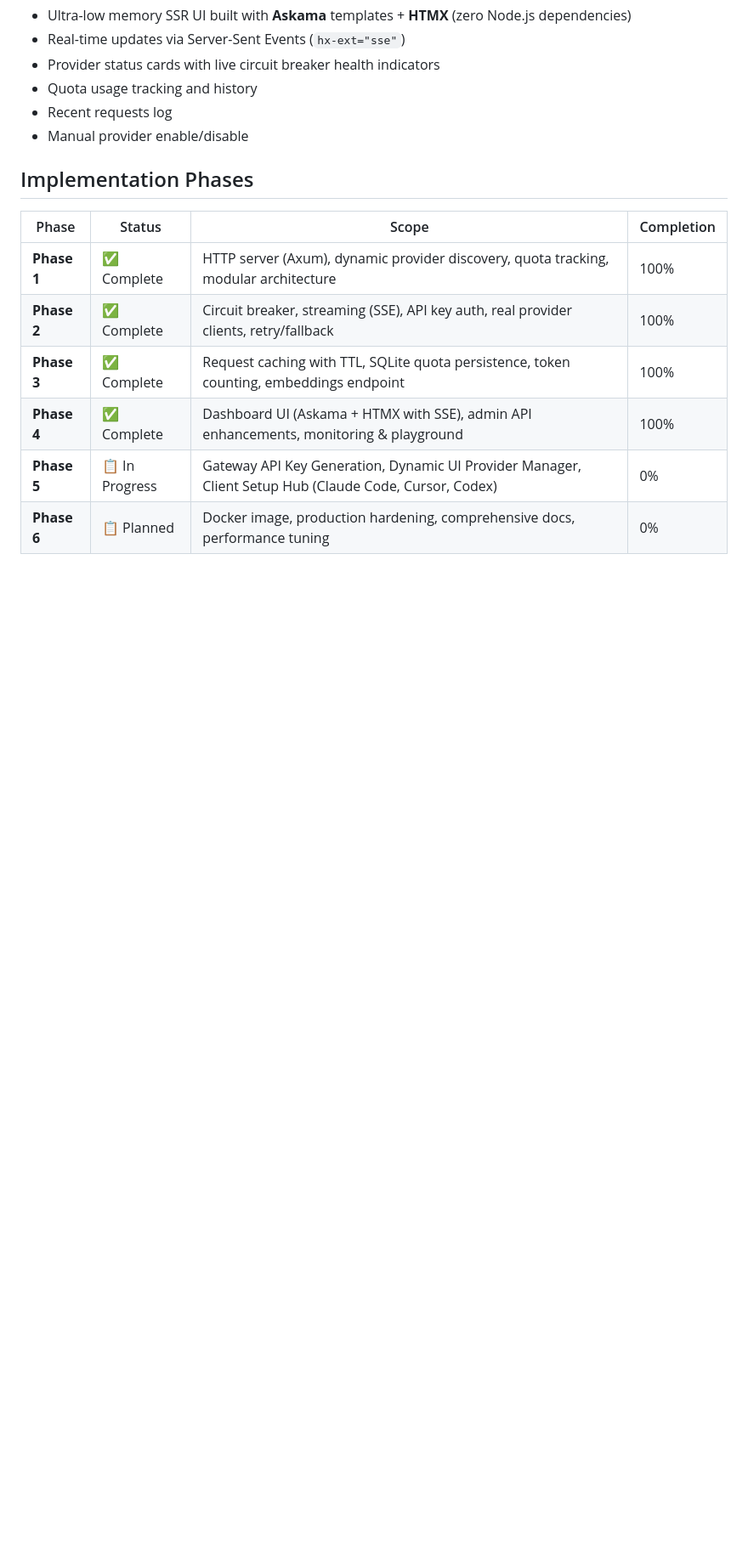
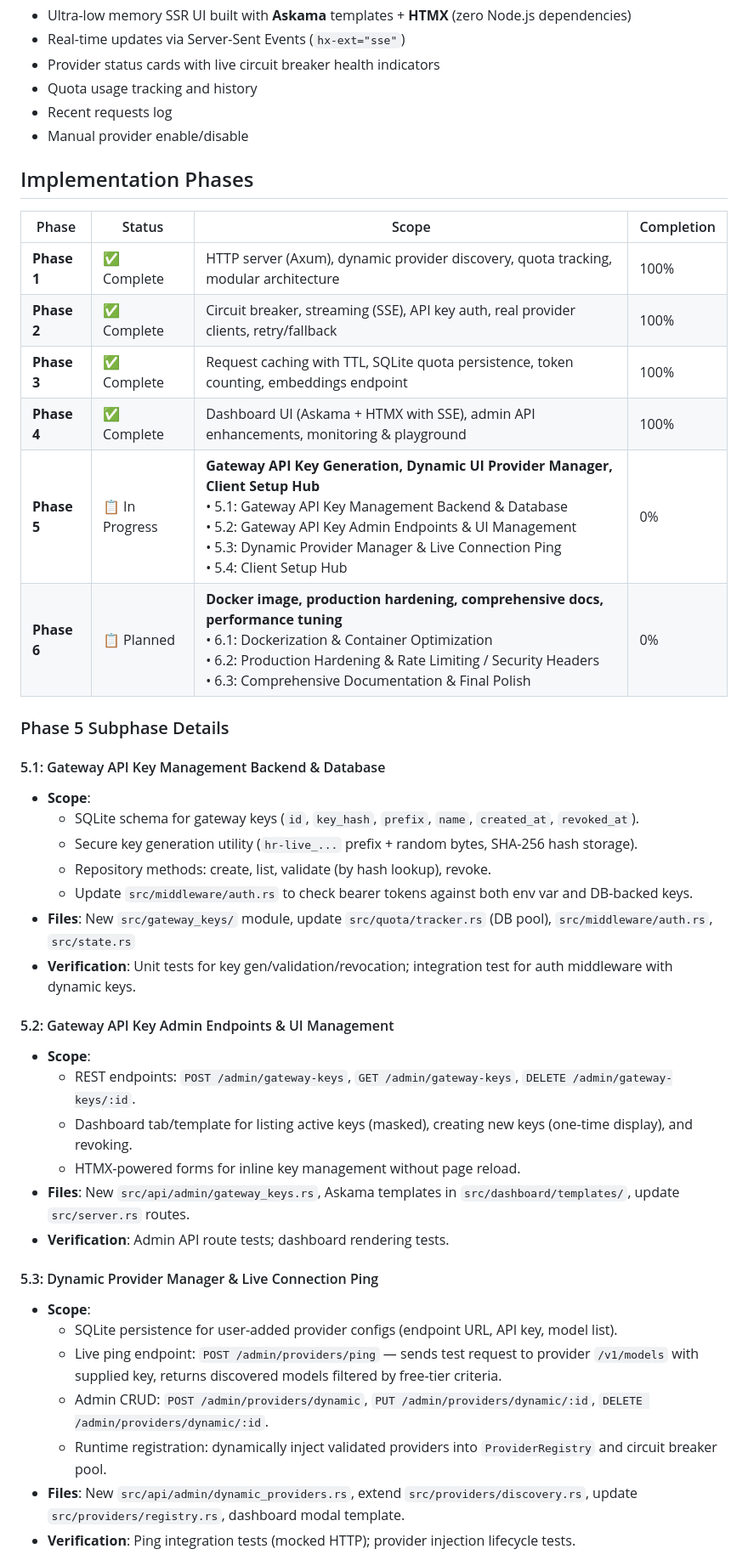
Before and after one commit to Halloloid/halloroute, a Markdown page: AGENTS.md, the part around one of its changes. Shown at 85% size. Drawn GitHub-style; blank space fills up the shorter version.

```diff
--- a/AGENTS.md
+++ b/AGENTS.md
@@ -99,5 +99,34 @@ Client Apps (Claude Code, Cursor, Codex)
 | **Phase 2** | ✅ Complete | Circuit breaker, streaming (SSE), API key auth, real provider clients, retry/fallback | 100% |
 | **Phase 3** | ✅ Complete | Request caching with TTL, SQLite quota persistence, token counting, embeddings endpoint | 100% |
 | **Phase 4** | ✅ Complete | Dashboard UI (Askama + HTMX with SSE), admin API enhancements, monitoring & playground | 100% |
-| **Phase 5** | 📋 In Progress | Gateway API Key Generation, Dynamic UI Provider Manager, Client Setup Hub (Claude Code, Cursor, Codex) | 0% |
-| **Phase 6** | 📋 Planned | Docker image, production hardening, comprehensive docs, performance tuning | 0% |
+| **Phase 5** | 📋 In Progress | **Gateway API Key Generation, Dynamic UI Provider Manager, Client Setup Hub**<br>• 5.1: Gateway API Key Management Backend & Database<br>• 5.2: Gateway API Key Admin Endpoints & UI Management<br>• 5.3: Dynamic Provider Manager & Live Connection Ping<br>• 5.4: Client Setup Hub | 0% |
+| **Phase 6** | 📋 Planned | **Docker image, production hardening, comprehensive docs, performance tuning**<br>• 6.1: Dockerization & Container Optimization<br>• 6.2: Production Hardening & Rate Limiting / Security Headers<br>• 6.3: Comprehensive Documentation & Final Polish | 0% |
+
+### Phase 5 Subphase Details
+
+#### 5.1: Gateway API Key Management Backend & Database
+- **Scope**:
+  - SQLite schema for gateway keys (`id`, `key_hash`, `prefix`, `name`, `created_at`, `revoked_at`).
+  - Secure key generation utility (`hr-live_...` prefix + random bytes, SHA-256 hash storage).
+  - Repository methods: create, list, validate (by hash lookup), revoke.
+  - Update `src/middleware/auth.rs` to check bearer tokens against both env var and DB-backed keys.
+- **Files**: New `src/gateway_keys/` module, update `src/quota/tracker.rs` (DB pool), `src/middleware/auth.rs`, `src/state.rs`
+- **Verification**: Unit tests for key gen/validation/revocation; integration test for auth middleware with dynamic keys.
+
+#### 5.2: Gateway API Key Admin Endpoints & UI Management
+- **Scope**:
+  - REST endpoints: `POST /admin/gateway-keys`, `GET /admin/gateway-keys`, `DELETE /admin/gateway-keys/:id`.
+  - Dashboard tab/template for listing active keys (masked), creating new keys (one-time display), and revoking.
+  - HTMX-powered forms for inline key management without page reload.
+- **Files**: New `src/api/admin/gateway_keys.rs`, Askama templates in `src/dashboard/templates/`, update `src/server.rs` routes.
+- **Verification**: Admin API route tests; dashboard rendering tests.
+
+#### 5.3: Dynamic Provider Manager & Live Connection Ping
+- **Scope**:
+  - SQLite persistence for user-added provider configs (endpoint URL, API key, model list).
+  - Live ping endpoint: `POST /admin/providers/ping` — sends test request to provider `/v1/models` with supplied key, returns discovered models filtered by free-tier criteria.
+  - Admin CRUD: `POST /admin/providers/dynamic`, `PUT /admin/providers/dynamic/:id`, `DELETE /admin/providers/dynamic/:id`.
+  - Runtime registration: dynamically inject validated providers into `ProviderRegistry` and circuit breaker pool.
+- **Files**: New `src/api/admin/dynamic_providers.rs`, extend `src/providers/discovery.rs`, update `src/providers/registry.rs`, dashboard modal template.
+- **Verification**: Ping integration tests (mocked HTTP); provider injection lifecycle tests.
+
```
Also changed, not shown: other parts of AGENTS.md (+41 -0 lines).
